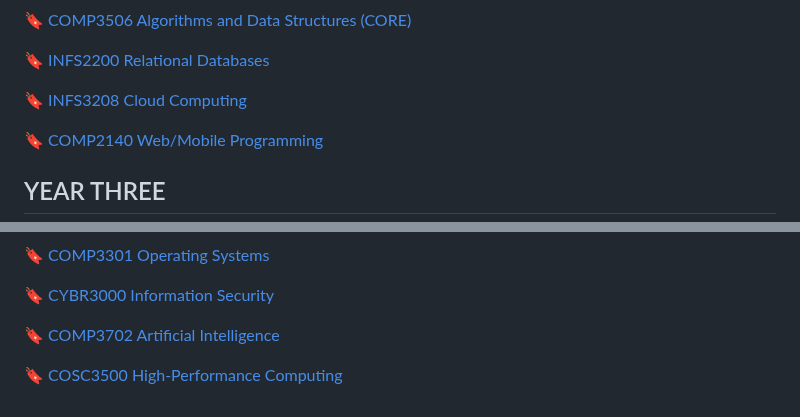
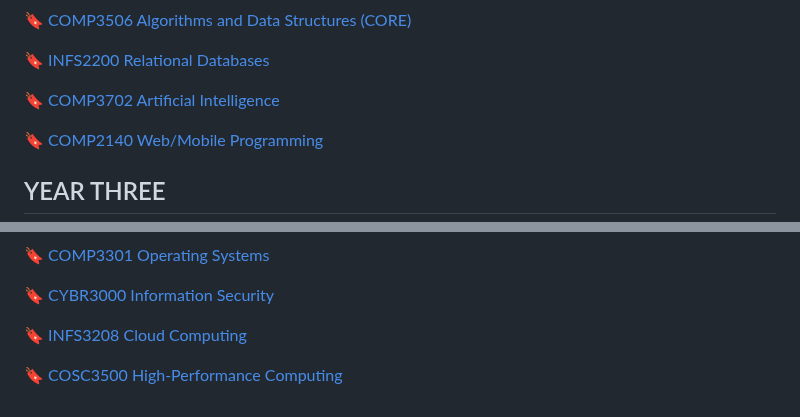
Before and after one commit to WilliamGleeson/computer.science, a Markdown page: README.md, 2 parts joined by grey strips. Drawn GitHub-style.

```diff
--- a/README.md
+++ b/README.md
@@ -37,7 +37,7 @@ A list of [**resources**](https://williamgleeson.github.io/computer.science/) fo
 
 🔖 [INFS2200 Relational Databases](https://my.uq.edu.au/programs-courses/course.html?course_code=INFS2200)
 
-🔖 [INFS3208 Cloud Computing](https://my.uq.edu.au/programs-courses/course.html?course_code=INFS3208)
+🔖 [COMP3702 Artificial Intelligence](https://my.uq.edu.au/programs-courses/course.html?course_code=COMP3702)
 
 🔖 [COMP2140 Web/Mobile Programming](https://my.uq.edu.au/programs-courses/course.html?course_code=COMP2140)
 
@@ -58,6 +58,6 @@ A list of [**resources**](https://williamgleeson.github.io/computer.science/) fo
 
 🔖 [CYBR3000 Information Security](https://my.uq.edu.au/programs-courses/course.html?course_code=CYBR3000)
 
-🔖 [COMP3702 Artificial Intelligence](https://my.uq.edu.au/programs-courses/course.html?course_code=COMP3702)
+🔖 [INFS3208 Cloud Computing](https://my.uq.edu.au/programs-courses/course.html?course_code=INFS3208)
 
 🔖 [COSC3500 High-Performance Computing](https://my.uq.edu.au/programs-courses/course.html?course_code=COSC3500)
```
